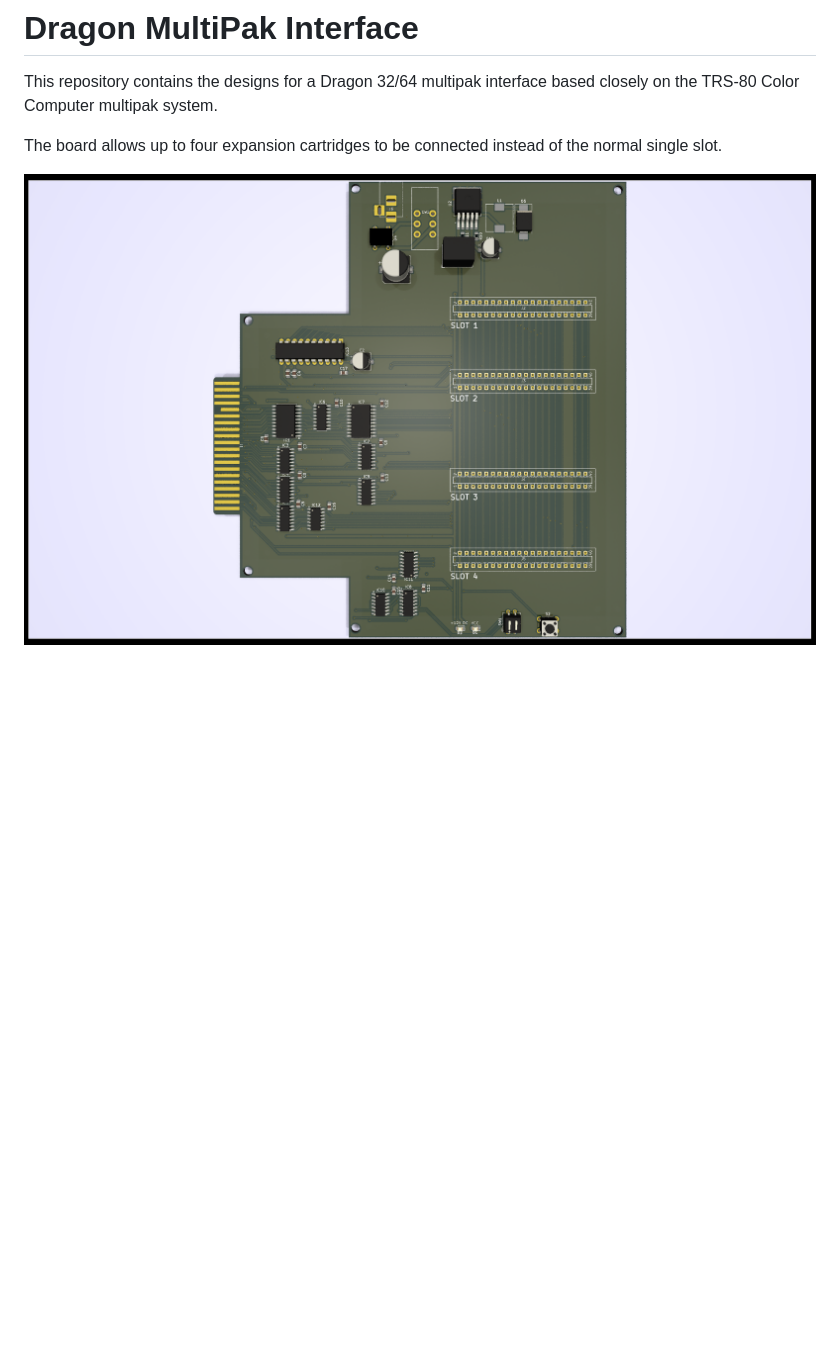
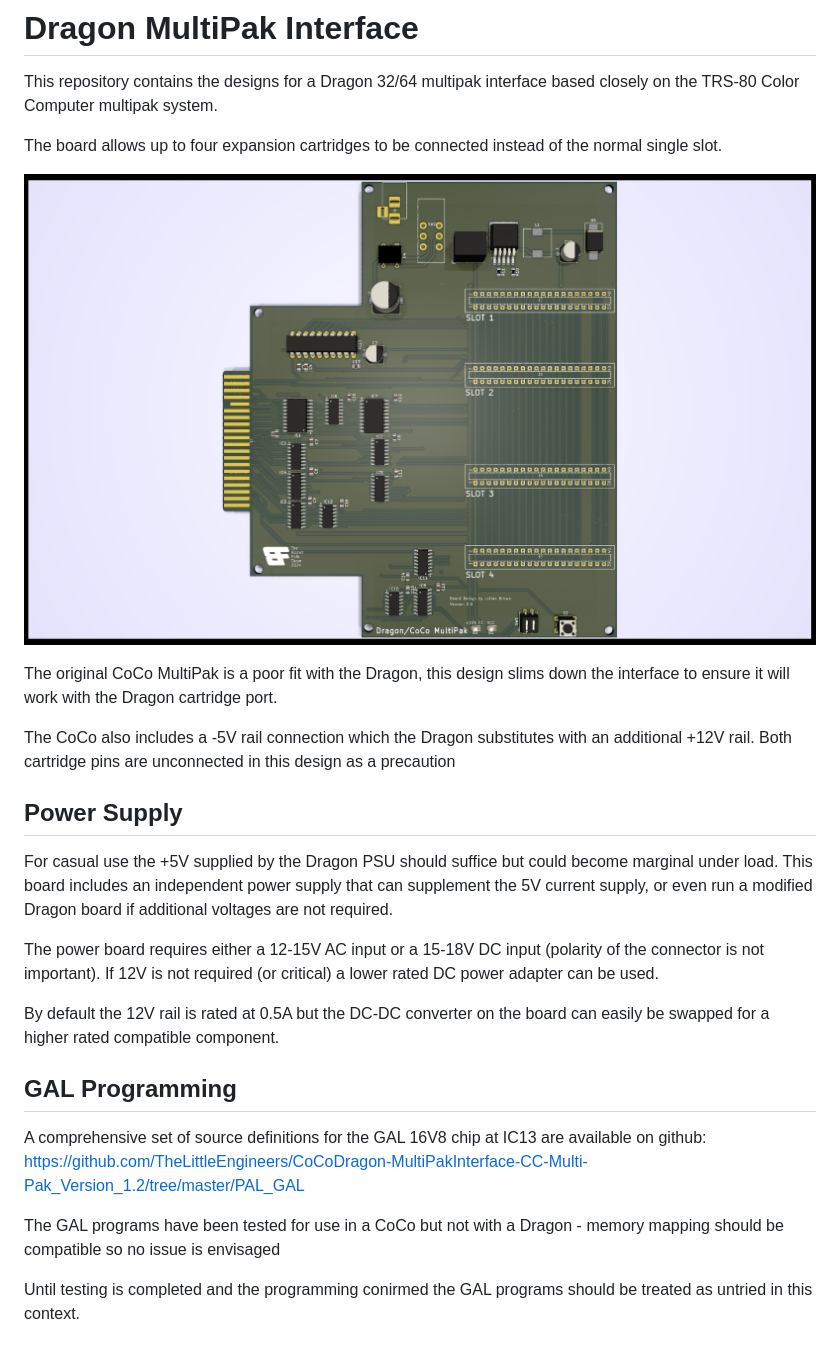
Before and after one commit to jimbro1000/CoCoDragonMultiPak, a Markdown page: README.md, the part around the change. Drawn GitHub-style; pictures changed too: CoCoDragonMultiPak.png; blank space fills up the shorter version.

```diff
--- a/README.md
+++ b/README.md
@@ -8,3 +8,44 @@ The board allows up to four expansion cartridges to be
 connected instead of the normal single slot.
 
 ![Render of multipak PCB](./CoCoDragonMultiPak.png)
+
+The original CoCo MultiPak is a poor fit with the
+Dragon, this design slims down the interface to
+ensure it will work with the Dragon cartridge port.
+
+The CoCo also includes a -5V rail connection which
+the Dragon substitutes with an additional +12V rail.
+Both cartridge pins are unconnected in this design
+as a precaution
+
+## Power Supply ##
+
+For casual use the +5V supplied by the Dragon PSU
+should suffice but could become marginal under load.
+This board includes an independent power supply that
+can supplement the 5V current supply, or even run a
+modified Dragon board if additional voltages are not
+required.
+
+The power board requires either a 12-15V AC input or
+a 15-18V DC input (polarity of the connector is not
+important). If 12V is not required (or critical) a
+lower rated DC power adapter can be used.
+
+By default the 12V rail is rated at 0.5A but the
+DC-DC converter on the board can easily be swapped
+for a higher rated compatible component.
+
+## GAL Programming ##
+
+A comprehensive set of source definitions for the
+GAL 16V8 chip at IC13 are available on github:
+https://github.com/TheLittleEngineers/CoCoDragon-MultiPakInterface-CC-Multi-Pak_Version_1.2/tree/master/PAL_GAL
+
+The GAL programs have been tested for use in a
+CoCo but not with a Dragon - memory mapping should
+be compatible so no issue is envisaged
+
+Until testing is completed and the programming
+conirmed the GAL programs should be treated as untried
+in this context.
```
Also changed, not shown: 4 other files.
